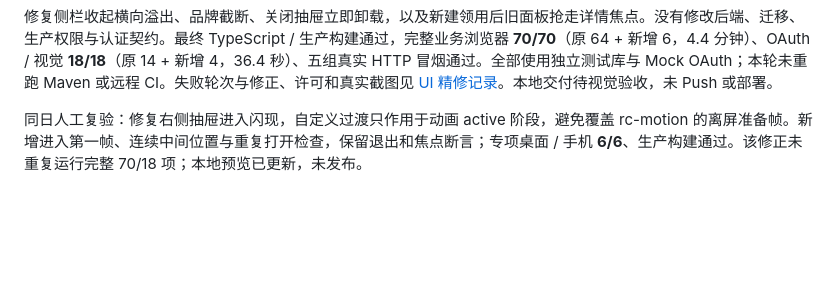
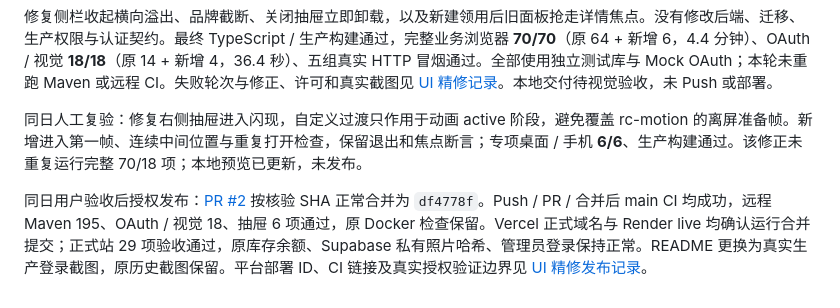
Before and after one commit to JouCristian/CaiZhiTong, a Markdown page: docs/DEVELOPMENT.md, the part around the change. GitHub-like rendering; blank space fills up the shorter version.

```diff
--- a/docs/DEVELOPMENT.md
+++ b/docs/DEVELOPMENT.md
@@ -246,3 +246,5 @@ CI 增加真实 Docker 构建及 512 MiB 容器启动检查，远程结果以实
 修复侧栏收起横向溢出、品牌截断、关闭抽屉立即卸载，以及新建领用后旧面板抢走详情焦点。没有修改后端、迁移、生产权限与认证契约。最终 TypeScript / 生产构建通过，完整业务浏览器 **70/70**（原 64 + 新增 6，4.4 分钟）、OAuth / 视觉 **18/18**（原 14 + 新增 4，36.4 秒）、五组真实 HTTP 冒烟通过。全部使用独立测试库与 Mock OAuth；本轮未重跑 Maven 或远程 CI。失败轮次与修正、许可和真实截图见 [UI 精修记录](UI-POLISH-01.md)。本地交付待视觉验收，未 Push 或部署。
 
 同日人工复验：修复右侧抽屉进入闪现，自定义过渡只作用于动画 active 阶段，避免覆盖 rc-motion 的离屏准备帧。新增进入第一帧、连续中间位置与重复打开检查，保留退出和焦点断言；专项桌面 / 手机 **6/6**、生产构建通过。该修正未重复运行完整 70/18 项；本地预览已更新，未发布。
+
+同日用户验收后授权发布：[PR #2](https://github.com/JouCristian/CaiZhiTong/pull/2) 按核验 SHA 正常合并为 `df4778f`。Push / PR / 合并后 main CI 均成功，远程 Maven 195、OAuth / 视觉 18、抽屉 6 项通过，原 Docker 检查保留。Vercel 正式域名与 Render live 均确认运行合并提交；正式站 29 项验收通过，原库存余额、Supabase 私有照片哈希、管理员登录保持正常。README 更换为真实生产登录截图，原历史截图保留。平台部署 ID、CI 链接及真实授权验证边界见 [UI 精修发布记录](UI-POLISH-01.md)。
```
Also changed, not shown: README.md (+4 -4 lines), docs/UI-POLISH-01.md (+22 -0 lines), docs/screenshots/ui-polish-cloud-login-desktop.png (added), docs/screenshots/ui-polish-cloud-login-mobile.png (added).
